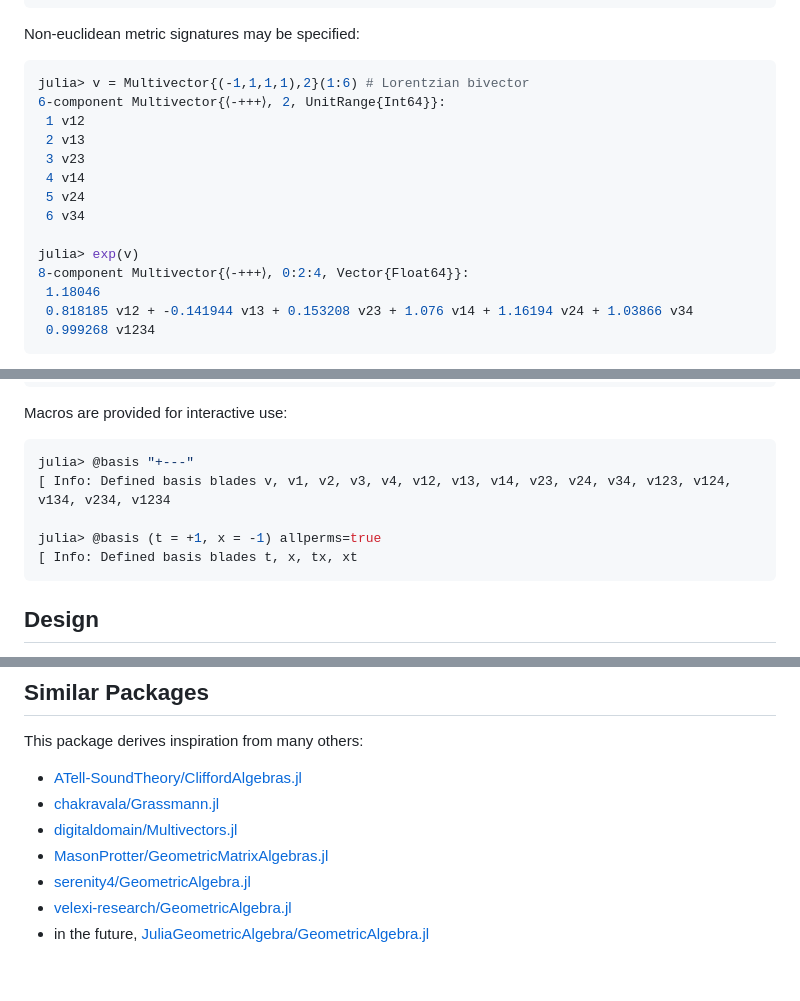
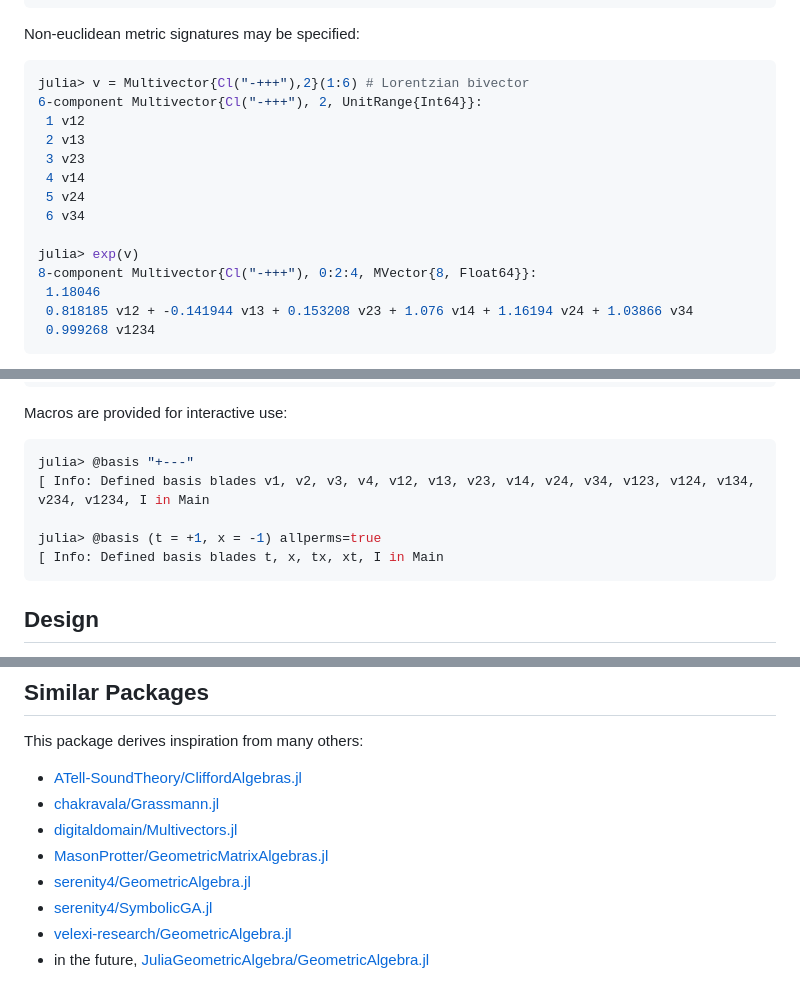
Before and after one commit to Jollywatt/GeometricAlgebra.jl, a Markdown page: README.md, 3 parts joined by grey strips. GitHub-like rendering.

Commit message:
Update README, link to @serenity4/SymbolicGA.jl

````diff
--- a/README.md
+++ b/README.md
@@ -40,8 +40,8 @@ julia> u = Multivector{3,1}([1, -1, 0]) # 3D Euclidean vector
 Non-euclidean metric signatures may be specified:
 
 ```julia
-julia> v = Multivector{(-1,1,1,1),2}(1:6) # Lorentzian bivector
-6-component Multivector{⟨-+++⟩, 2, UnitRange{Int64}}:
+julia> v = Multivector{Cl("-+++"),2}(1:6) # Lorentzian bivector
+6-component Multivector{Cl("-+++"), 2, UnitRange{Int64}}:
  1 v12
  2 v13
  3 v23
@@ -50,7 +50,7 @@ julia> v = Multivector{(-1,1,1,1),2}(1:6) # Lorentzian bivector
  6 v34
 
 julia> exp(v)
-8-component Multivector{⟨-+++⟩, 0:2:4, Vector{Float64}}:
+8-component Multivector{Cl("-+++"), 0:2:4, MVector{8, Float64}}:
  1.18046
  0.818185 v12 + -0.141944 v13 + 0.153208 v23 + 1.076 v14 + 1.16194 v24 + 1.03866 v34
  0.999268 v1234
@@ -81,10 +81,10 @@ Macros are provided for interactive use:
 
 ```julia
 julia> @basis "+---"
-[ Info: Defined basis blades v, v1, v2, v3, v4, v12, v13, v14, v23, v24, v34, v123, v124, v134, v234, v1234
+[ Info: Defined basis blades v1, v2, v3, v4, v12, v13, v23, v14, v24, v34, v123, v124, v134, v234, v1234, I in Main
 
 julia> @basis (t = +1, x = -1) allperms=true
-[ Info: Defined basis blades t, x, tx, xt
+[ Info: Defined basis blades t, x, tx, xt, I in Main
 ```
 
 
@@ -144,5 +144,6 @@ This package derives inspiration from many others:
 - [digitaldomain/Multivectors.jl](https://github.com/digitaldomain/Multivectors.jl)
 - [MasonProtter/GeometricMatrixAlgebras.jl](https://github.com/MasonProtter/GeometricMatrixAlgebras.jl)
 - [serenity4/GeometricAlgebra.jl](https://github.com/serenity4/GeometricAlgebra.jl)
+- [serenity4/SymbolicGA.jl](https://github.com/serenity4/SymbolicGA.jl)
 - [velexi-research/GeometricAlgebra.jl](https://github.com/velexi-research/GeometricAlgebra.jl)
 - in the future, [JuliaGeometricAlgebra/GeometricAlgebra.jl](https://github.com/JuliaGeometricAlgebra/GeometricAlgebra.jl)
````
Also changed, not shown: NEWS.md (+1 -1 lines).
